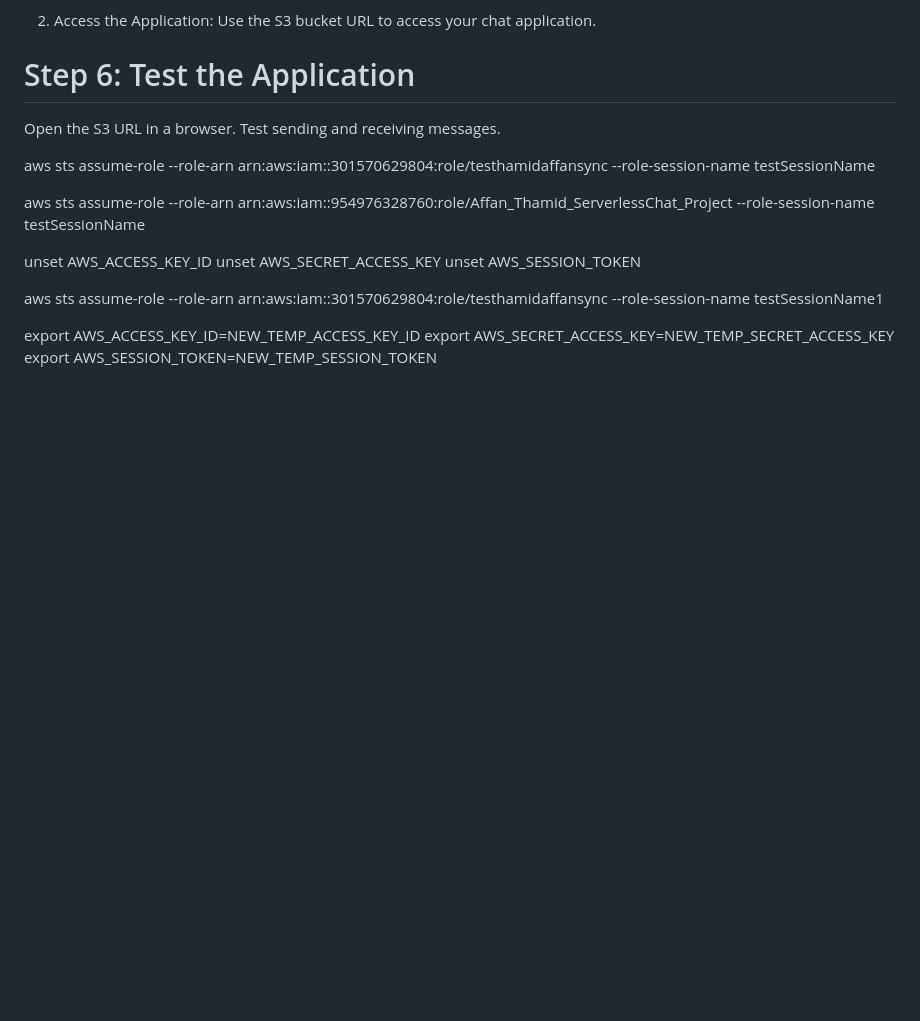
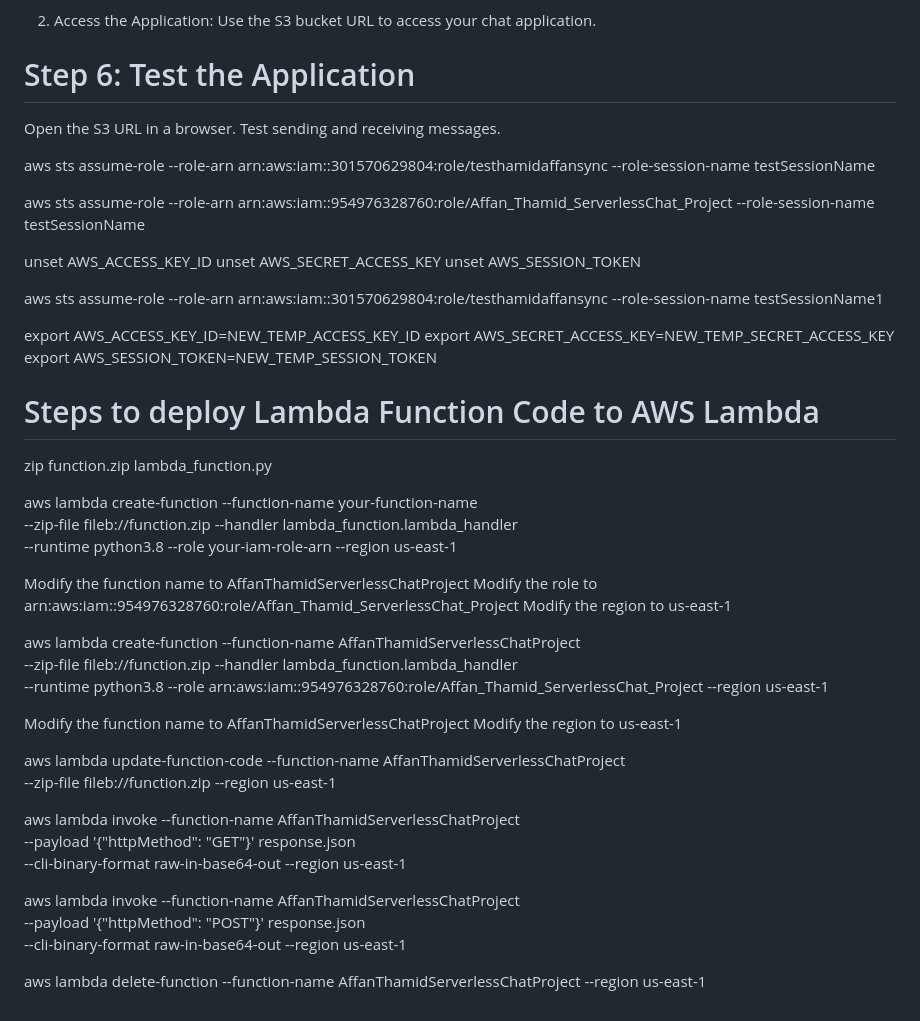
Before and after one commit to thamidz14/Affan_Thamid_ServerlessChat_Project, a Markdown page: README.md, the part around the change. Drawn GitHub-style; blank space fills up the shorter version.

```diff
--- a/README.md
+++ b/README.md
@@ -360,3 +360,36 @@ aws sts assume-role --role-arn arn:aws:iam::954976328760:role/Affan_Thamid_Serve
    export AWS_ACCESS_KEY_ID=NEW_TEMP_ACCESS_KEY_ID
    export AWS_SECRET_ACCESS_KEY=NEW_TEMP_SECRET_ACCESS_KEY
    export AWS_SESSION_TOKEN=NEW_TEMP_SESSION_TOKEN
+
+# Steps to deploy Lambda Function Code to AWS Lambda
+
+   zip function.zip lambda_function.py
+
+   aws lambda create-function --function-name your-function-name \
+   --zip-file fileb://function.zip --handler lambda_function.lambda_handler \
+   --runtime python3.8 --role your-iam-role-arn --region us-east-1
+
+Modify the function name to AffanThamidServerlessChatProject
+Modify the role to arn:aws:iam::954976328760:role/Affan_Thamid_ServerlessChat_Project
+Modify the region to us-east-1
+
+   aws lambda create-function --function-name AffanThamidServerlessChatProject \
+   --zip-file fileb://function.zip --handler lambda_function.lambda_handler \
+   --runtime python3.8 --role arn:aws:iam::954976328760:role/Affan_Thamid_ServerlessChat_Project --region us-east-1
+
+
+Modify the function name to AffanThamidServerlessChatProject
+Modify the region to us-east-1
+
+   aws lambda update-function-code --function-name AffanThamidServerlessChatProject \
+   --zip-file fileb://function.zip --region us-east-1
+
+   aws lambda invoke --function-name AffanThamidServerlessChatProject \
+   --payload '{"httpMethod": "GET"}' response.json \
+   --cli-binary-format raw-in-base64-out --region us-east-1
+
+   aws lambda invoke --function-name AffanThamidServerlessChatProject \
+   --payload '{"httpMethod": "POST"}' response.json \
+   --cli-binary-format raw-in-base64-out --region us-east-1
+
+   aws lambda delete-function --function-name AffanThamidServerlessChatProject --region us-east-1
```
